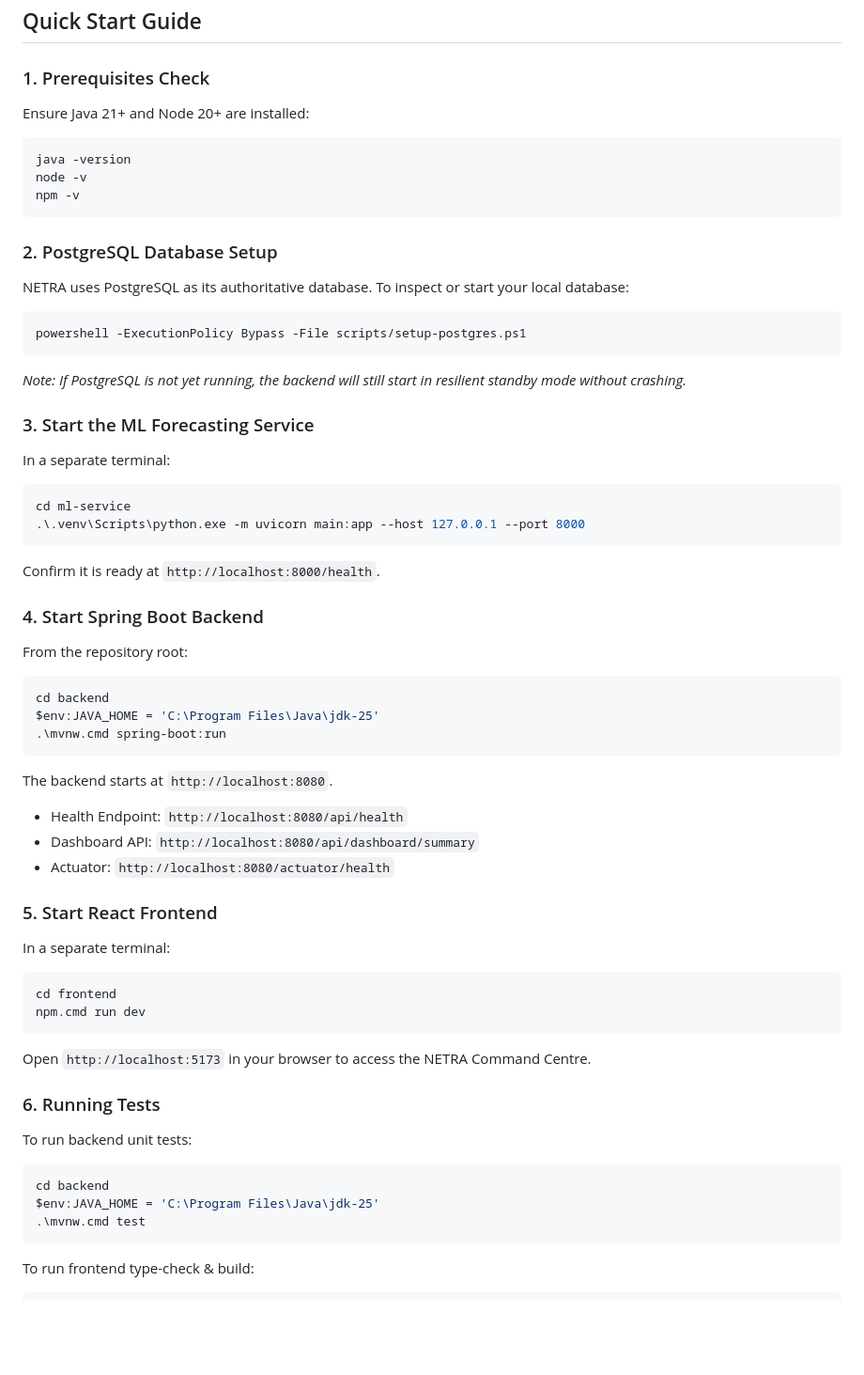
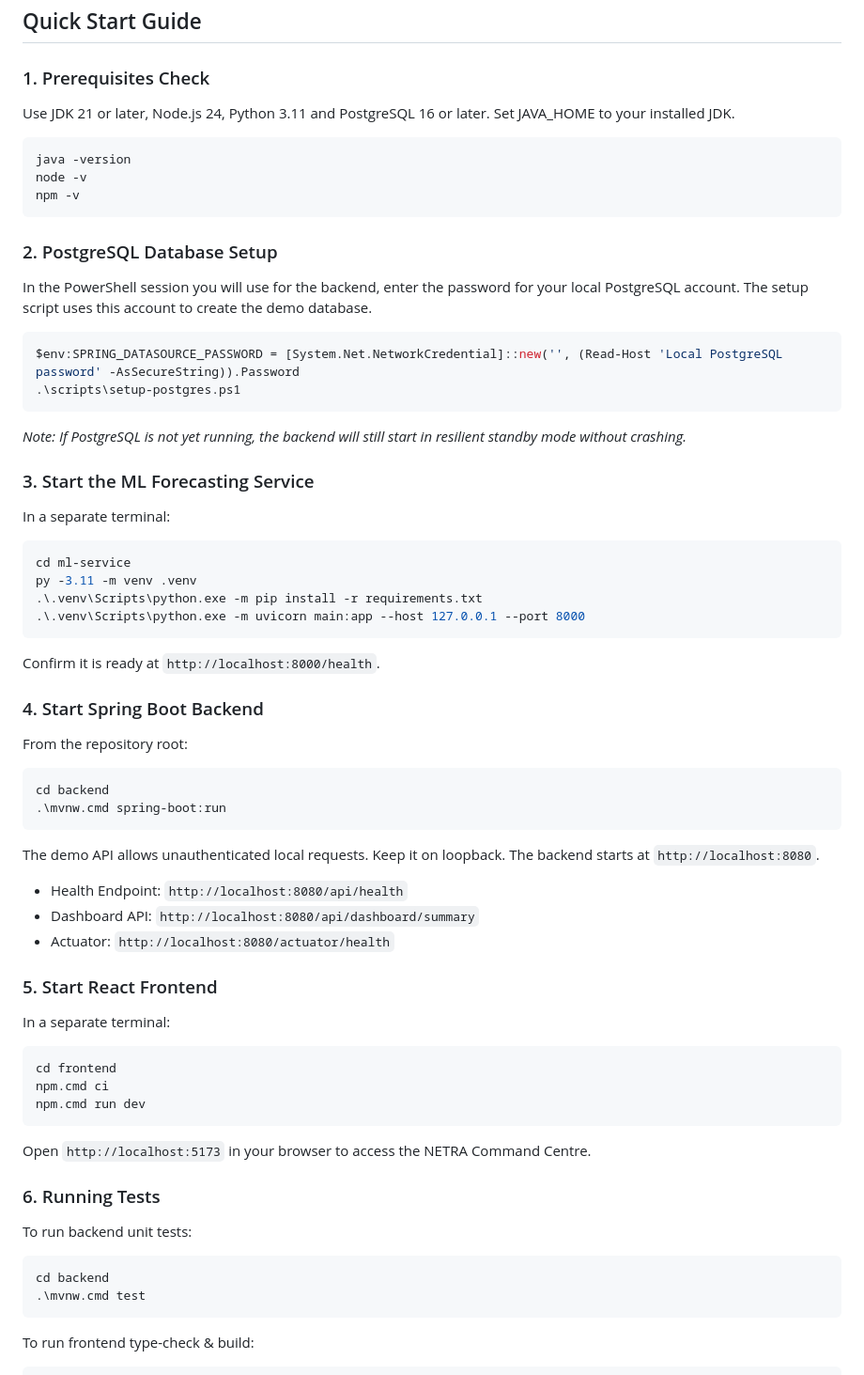
Before and after one commit to herog6359-max/NETRA-Network-Threat-Analytics, a Markdown page: README.md, the part around one of its changes. Shown at 94% size. Rendered like a GitHub page; blank space fills up the shorter version.

````diff
--- a/README.md
+++ b/README.md
@@ -17,7 +22,7 @@ NETRA is a local cybersecurity intelligence and predictive threat forecasting pl
 ## Quick Start Guide
 
 ### 1. Prerequisites Check
-Ensure Java 21+ and Node 20+ are installed:
+Use JDK 21 or later, Node.js 24, Python 3.11 and PostgreSQL 16 or later. Set JAVA_HOME to your installed JDK.
 ```powershell
 java -version
 node -v
@@ -25,9 +30,10 @@ npm -v
 ```
 
 ### 2. PostgreSQL Database Setup
-NETRA uses PostgreSQL as its authoritative database. To inspect or start your local database:
+In the PowerShell session you will use for the backend, enter the password for your local PostgreSQL account. The setup script uses this account to create the demo database.
 ```powershell
-powershell -ExecutionPolicy Bypass -File scripts/setup-postgres.ps1
+$env:SPRING_DATASOURCE_PASSWORD = [System.Net.NetworkCredential]::new('', (Read-Host 'Local PostgreSQL password' -AsSecureString)).Password
+.\scripts\setup-postgres.ps1
 ```
 *Note: If PostgreSQL is not yet running, the backend will still start in resilient standby mode without crashing.*
 
@@ -35,6 +41,8 @@ powershell -ExecutionPolicy Bypass -File scripts/setup-postgres.ps1
 In a separate terminal:
 ```powershell
 cd ml-service
+py -3.11 -m venv .venv
+.\.venv\Scripts\python.exe -m pip install -r requirements.txt
 .\.venv\Scripts\python.exe -m uvicorn main:app --host 127.0.0.1 --port 8000
 ```
 Confirm it is ready at `http://localhost:8000/health`.
@@ -43,10 +51,9 @@ Confirm it is ready at `http://localhost:8000/health`.
 From the repository root:
 ```powershell
 cd backend
-$env:JAVA_HOME = 'C:\Program Files\Java\jdk-25'
 .\mvnw.cmd spring-boot:run
 ```
-The backend starts at `http://localhost:8080`.
+The demo API allows unauthenticated local requests. Keep it on loopback. The backend starts at `http://localhost:8080`.
 - Health Endpoint: `http://localhost:8080/api/health`
 - Dashboard API: `http://localhost:8080/api/dashboard/summary`
 - Actuator: `http://localhost:8080/actuator/health`
@@ -55,6 +62,7 @@ The backend starts at `http://localhost:8080`.
 In a separate terminal:
 ```powershell
 cd frontend
+npm.cmd ci
 npm.cmd run dev
 ```
 Open `http://localhost:5173` in your browser to access the NETRA Command Centre.
@@ -63,7 +71,6 @@ Open `http://localhost:5173` in your browser to access the NETRA Command Centre.
 To run backend unit tests:
 ```powershell
 cd backend
-$env:JAVA_HOME = 'C:\Program Files\Java\jdk-25'
 .\mvnw.cmd test
 ```
 To run frontend type-check & build:
````
Also changed, not shown: other parts of README.md (+7 -2 lines), docs/POSTGRES_SETUP.md (+3 -2 lines), docs/STAGE5_EVALUATION.md (+11 -23 lines), docs/sample-evaluation.png (added), 9 other files.
